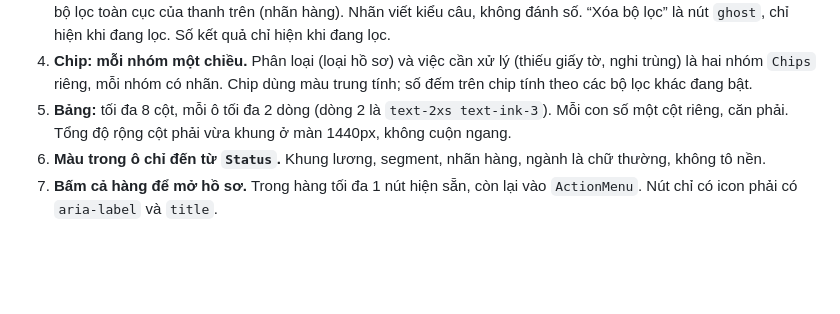
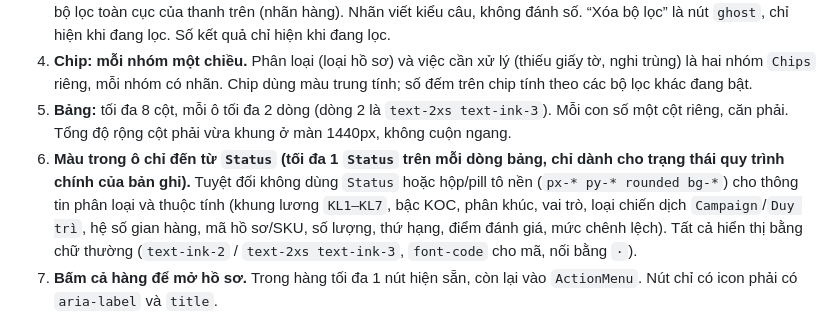
Before and after one commit to upbaseoperation-droid/b2c, a Markdown page: web-admin/DESIGN_SYSTEM.md, the part around the change. Drawn GitHub-style; blank space fills up the shorter version.

Commit message:
docs(design-system): cap nhat quy tac gioi han badge va Status trong bang

```diff
--- a/web-admin/DESIGN_SYSTEM.md
+++ b/web-admin/DESIGN_SYSTEM.md
@@ -278,7 +278,7 @@ Dùng hàm trong `src/lib/format.ts`, không tự viết `toFixed(1)}M`.
 3. **Bộ lọc:** ô tìm kiếm + tối đa 3 ô chọn luôn hiện; phần còn lại vào nút “Lọc khác” (có số bộ lọc đang bật). Không lặp bộ lọc toàn cục của thanh trên (nhãn hàng). Nhãn viết kiểu câu, không đánh số. “Xóa bộ lọc” là nút `ghost`, chỉ hiện khi đang lọc. Số kết quả chỉ hiện khi đang lọc.
 4. **Chip: mỗi nhóm một chiều.** Phân loại (loại hồ sơ) và việc cần xử lý (thiếu giấy tờ, nghi trùng) là hai nhóm `Chips` riêng, mỗi nhóm có nhãn. Chip dùng màu trung tính; số đếm trên chip tính theo các bộ lọc khác đang bật.
 5. **Bảng:** tối đa 8 cột, mỗi ô tối đa 2 dòng (dòng 2 là `text-2xs text-ink-3`). Mỗi con số một cột riêng, căn phải. Tổng độ rộng cột phải vừa khung ở màn 1440px, không cuộn ngang.
-6. **Màu trong ô chỉ đến từ `Status`.** Khung lương, segment, nhãn hàng, ngành là chữ thường, không tô nền.
+6. **Màu trong ô chỉ đến từ `Status` (tối đa 1 `Status` trên mỗi dòng bảng, chỉ dành cho trạng thái quy trình chính của bản ghi).** Tuyệt đối không dùng `Status` hoặc hộp/pill tô nền (`px-* py-* rounded bg-*`) cho thông tin phân loại và thuộc tính (khung lương `KL1–KL7`, bậc KOC, phân khúc, vai trò, loại chiến dịch `Campaign`/`Duy trì`, hệ số gian hàng, mã hồ sơ/SKU, số lượng, thứ hạng, điểm đánh giá, mức chênh lệch). Tất cả hiển thị bằng chữ thường (`text-ink-2` / `text-2xs text-ink-3`, `font-code` cho mã, nối bằng ` · `).
 7. **Bấm cả hàng để mở hồ sơ.** Trong hàng tối đa 1 nút hiện sẵn, còn lại vào `ActionMenu`. Nút chỉ có icon phải có `aria-label` và `title`.
 8. **Dữ liệu nhạy cảm không vào danh sách.** CCCD, MST, số tài khoản, địa chỉ thường trú không có cột trong bảng (vẫn tìm được bằng ô tìm kiếm). SĐT chỉ hiện khi đó là thông tin làm việc chính của màn.
 9. **Không hiện một con số ở hai nơi.** Tổng số đã có trên chip “Tất cả” thì không lặp ở đầu trang. Phân trang chỉ ở cuối bảng (`Pagination`).
```
